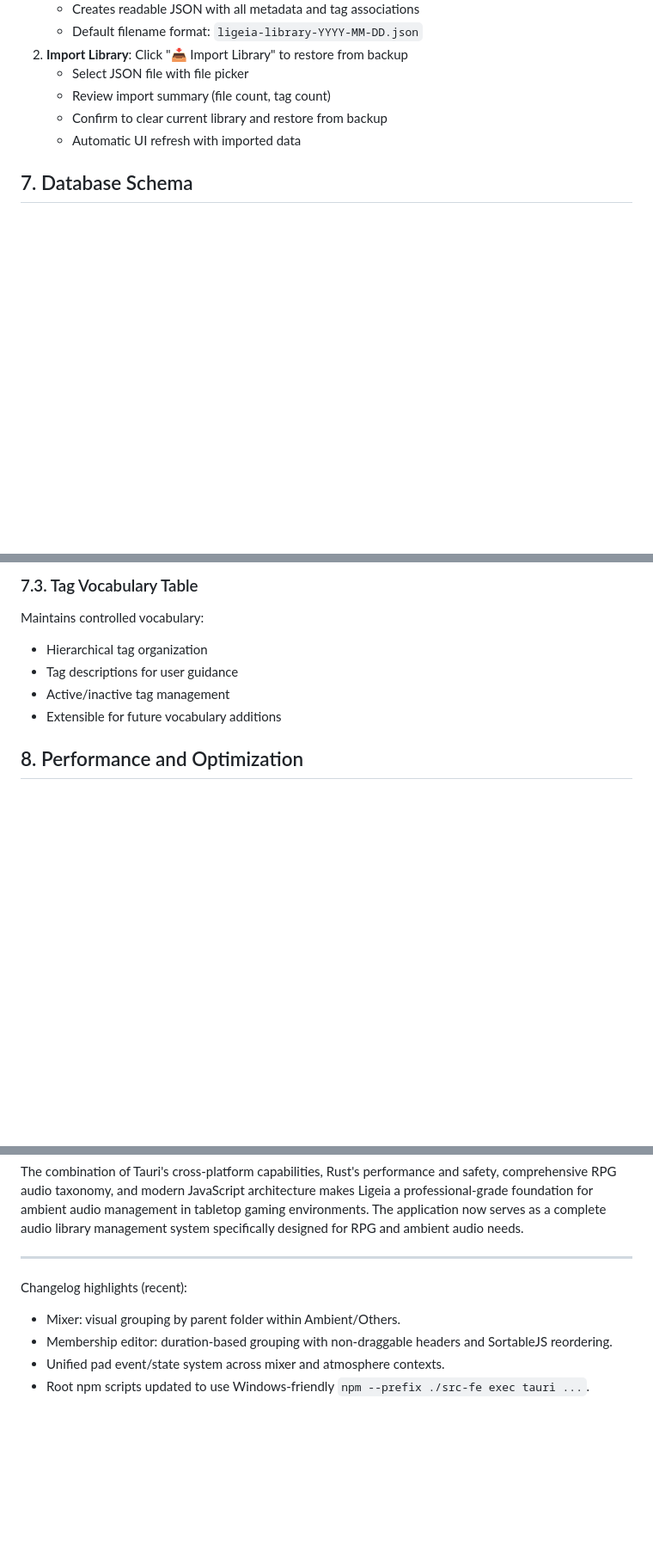
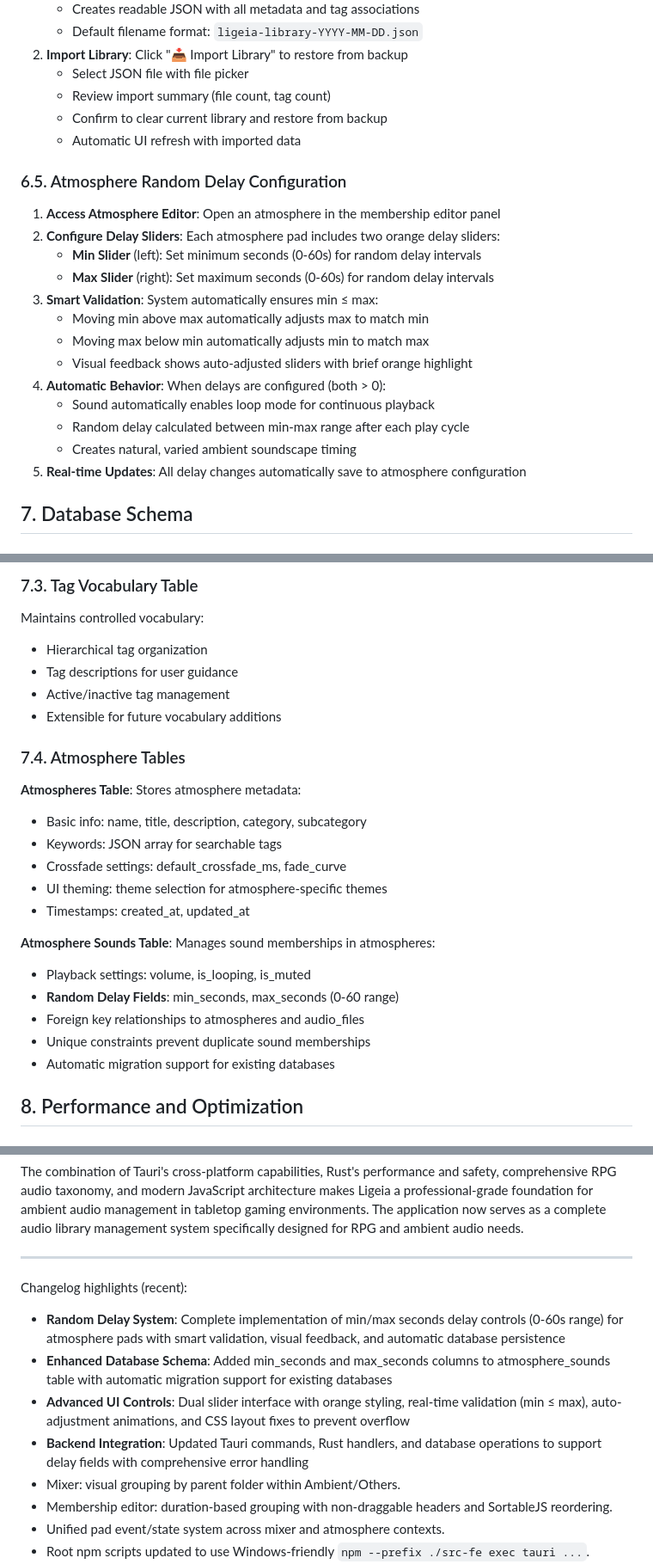
Before and after one commit to LudoBermejoES/ligeia, a Markdown page: CLAUDE.md, 3 parts joined by grey strips. Shown: that part at 86% size. GitHub-like rendering; blank space fills up the shorter version.

Commit message:
Update claude

```diff
--- a/CLAUDE.md
+++ b/CLAUDE.md
@@ -396,6 +399,21 @@ cd src-tauri; cargo check
    - Confirm to clear current library and restore from backup
    - Automatic UI refresh with imported data
 
+### 6.5. Atmosphere Random Delay Configuration
+1. **Access Atmosphere Editor**: Open an atmosphere in the membership editor panel
+2. **Configure Delay Sliders**: Each atmosphere pad includes two orange delay sliders:
+   - **Min Slider** (left): Set minimum seconds (0-60s) for random delay intervals
+   - **Max Slider** (right): Set maximum seconds (0-60s) for random delay intervals
+3. **Smart Validation**: System automatically ensures min ≤ max:
+   - Moving min above max automatically adjusts max to match min
+   - Moving max below min automatically adjusts min to match max
+   - Visual feedback shows auto-adjusted sliders with brief orange highlight
+4. **Automatic Behavior**: When delays are configured (both > 0):
+   - Sound automatically enables loop mode for continuous playback
+   - Random delay calculated between min-max range after each play cycle
+   - Creates natural, varied ambient soundscape timing
+5. **Real-time Updates**: All delay changes automatically save to atmosphere configuration
+
 ## 7. Database Schema
 
 ### 7.1. Audio Files Table
@@ -417,6 +435,21 @@ Maintains controlled vocabulary:
 - Tag descriptions for user guidance
 - Active/inactive tag management
 - Extensible for future vocabulary additions
+
+### 7.4. Atmosphere Tables
+**Atmospheres Table**: Stores atmosphere metadata:
+- Basic info: name, title, description, category, subcategory
+- Keywords: JSON array for searchable tags
+- Crossfade settings: default_crossfade_ms, fade_curve
+- UI theming: theme selection for atmosphere-specific themes
+- Timestamps: created_at, updated_at
+
+**Atmosphere Sounds Table**: Manages sound memberships in atmospheres:
+- Playback settings: volume, is_looping, is_muted
+- **Random Delay Fields**: min_seconds, max_seconds (0-60 range)
+- Foreign key relationships to atmospheres and audio_files
+- Unique constraints prevent duplicate sound memberships
+- Automatic migration support for existing databases
 
 ## 8. Performance and Optimization
 
@@ -484,6 +517,10 @@ The combination of Tauri's cross-platform capabilities, Rust's performance and s
 ---
 
 Changelog highlights (recent):
+- **Random Delay System**: Complete implementation of min/max seconds delay controls (0-60s range) for atmosphere pads with smart validation, visual feedback, and automatic database persistence
+- **Enhanced Database Schema**: Added min_seconds and max_seconds columns to atmosphere_sounds table with automatic migration support for existing databases
+- **Advanced UI Controls**: Dual slider interface with orange styling, real-time validation (min ≤ max), auto-adjustment animations, and CSS layout fixes to prevent overflow
+- **Backend Integration**: Updated Tauri commands, Rust handlers, and database operations to support delay fields with comprehensive error handling
 - Mixer: visual grouping by parent folder within Ambient/Others.
 - Membership editor: duration-based grouping with non-draggable headers and SortableJS reordering.
 - Unified pad event/state system across mixer and atmosphere contexts.
```
Also changed, not shown: other parts of CLAUDE.md (+8 -5 lines).
